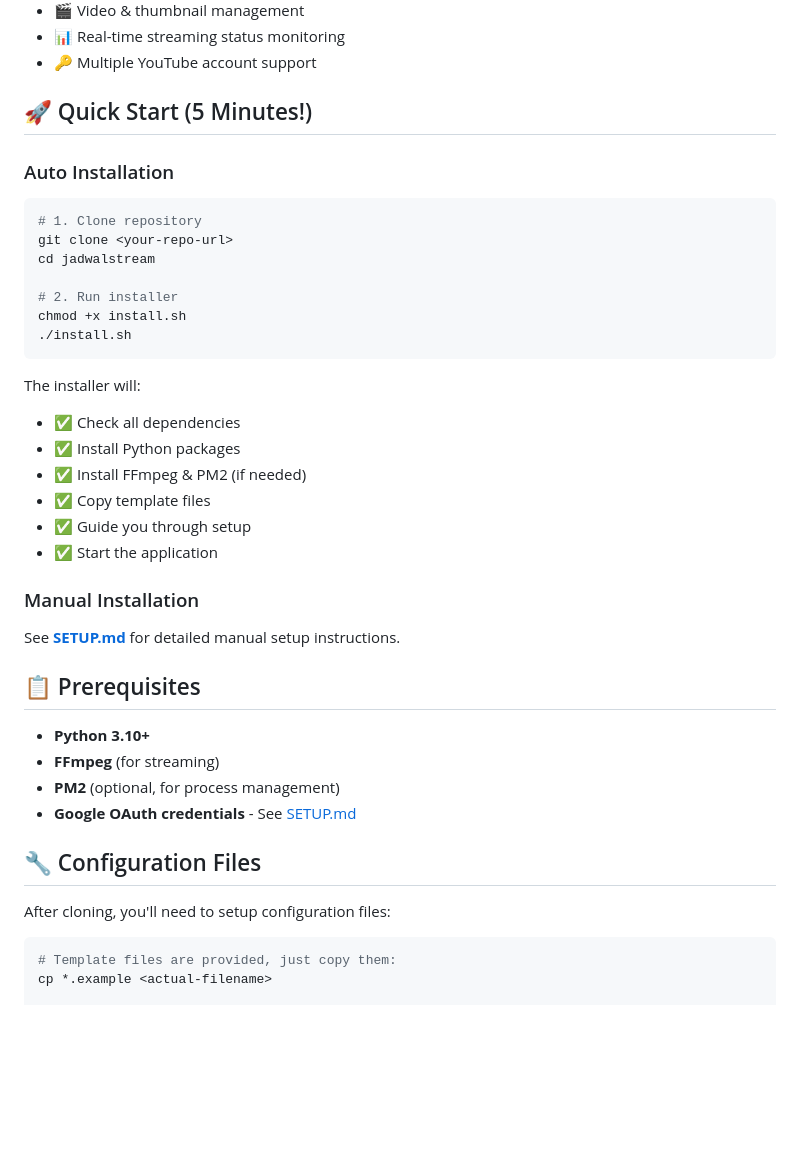
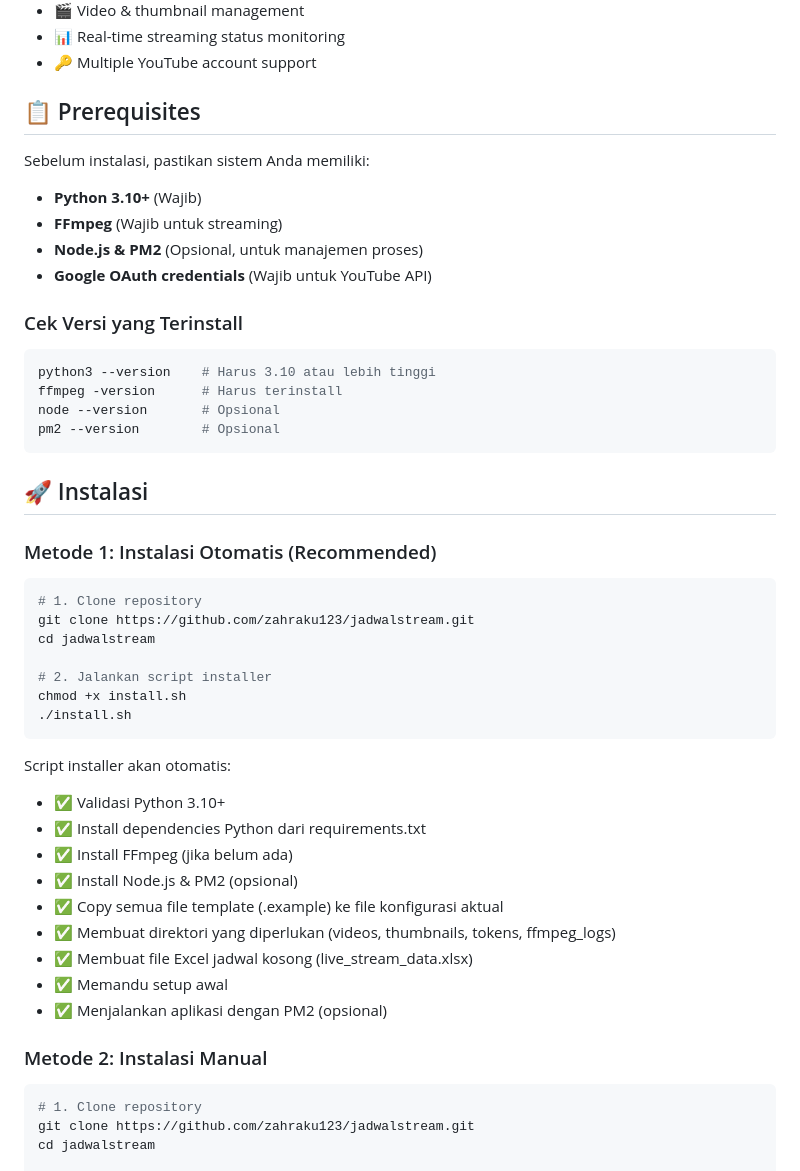
Before and after one commit to zahraku123/jadwalstream, a Markdown page: README.md, the part around one of its changes. GitHub-like rendering; blank space fills up the shorter version.

````diff
--- a/README.md
+++ b/README.md
@@ -13,44 +13,53 @@ Aplikasi web Flask untuk mengelola jadwal livestream YouTube dan streaming video
 - 📊 Real-time streaming status monitoring
 - 🔑 Multiple YouTube account support
 
-## 🚀 Quick Start (5 Minutes!)
+## 📋 Prerequisites
 
-### Auto Installation
+Sebelum instalasi, pastikan sistem Anda memiliki:
+
+- **Python 3.10+** (Wajib)
+- **FFmpeg** (Wajib untuk streaming)
+- **Node.js & PM2** (Opsional, untuk manajemen proses)
+- **Google OAuth credentials** (Wajib untuk YouTube API)
+
+### Cek Versi yang Terinstall
+
+```bash
+python3 --version    # Harus 3.10 atau lebih tinggi
+ffmpeg -version      # Harus terinstall
+node --version       # Opsional
+pm2 --version        # Opsional
+```
+
+## 🚀 Instalasi
+
+### Metode 1: Instalasi Otomatis (Recommended)
 
 ```bash
 # 1. Clone repository
-git clone <your-repo-url>
+git clone https://github.com/zahraku123/jadwalstream.git
 cd jadwalstream
 
-# 2. Run installer
+# 2. Jalankan script installer
 chmod +x install.sh
 ./install.sh
 ```
 
-The installer will:
-- ✅ Check all dependencies
-- ✅ Install Python packages
-- ✅ Install FFmpeg & PM2 (if needed)
-- ✅ Copy template files
-- ✅ Guide you through setup
-- ✅ Start the application
+Script installer akan otomatis:
+- ✅ Validasi Python 3.10+
+- ✅ Install dependencies Python dari requirements.txt
+- ✅ Install FFmpeg (jika belum ada)
+- ✅ Install Node.js & PM2 (opsional)
+- ✅ Copy semua file template (.example) ke file konfigurasi aktual
+- ✅ Membuat direktori yang diperlukan (videos, thumbnails, tokens, ffmpeg_logs)
+- ✅ Membuat file Excel jadwal kosong (live_stream_data.xlsx)
+- ✅ Memandu setup awal
+- ✅ Menjalankan aplikasi dengan PM2 (opsional)
 
-### Manual Installation
-
-See **[SETUP.md](SETUP.md)** for detailed manual setup instructions.
-
-## 📋 Prerequisites
-
-- **Python 3.10+**
-- **FFmpeg** (for streaming)
-- **PM2** (optional, for process management)
-- **Google OAuth credentials** - See [SETUP.md](SETUP.md)
-
-## 🔧 Configuration Files
-
-After cloning, you'll need to setup configuration files:
+### Metode 2: Instalasi Manual
 
 ```bash
-# Template files are provided, just copy them:
-cp *.example <actual-filename>
+# 1. Clone repository
+git clone https://github.com/zahraku123/jadwalstream.git
+cd jadwalstream
 
````
Also changed, not shown: other parts of README.md (+107 -16 lines).
